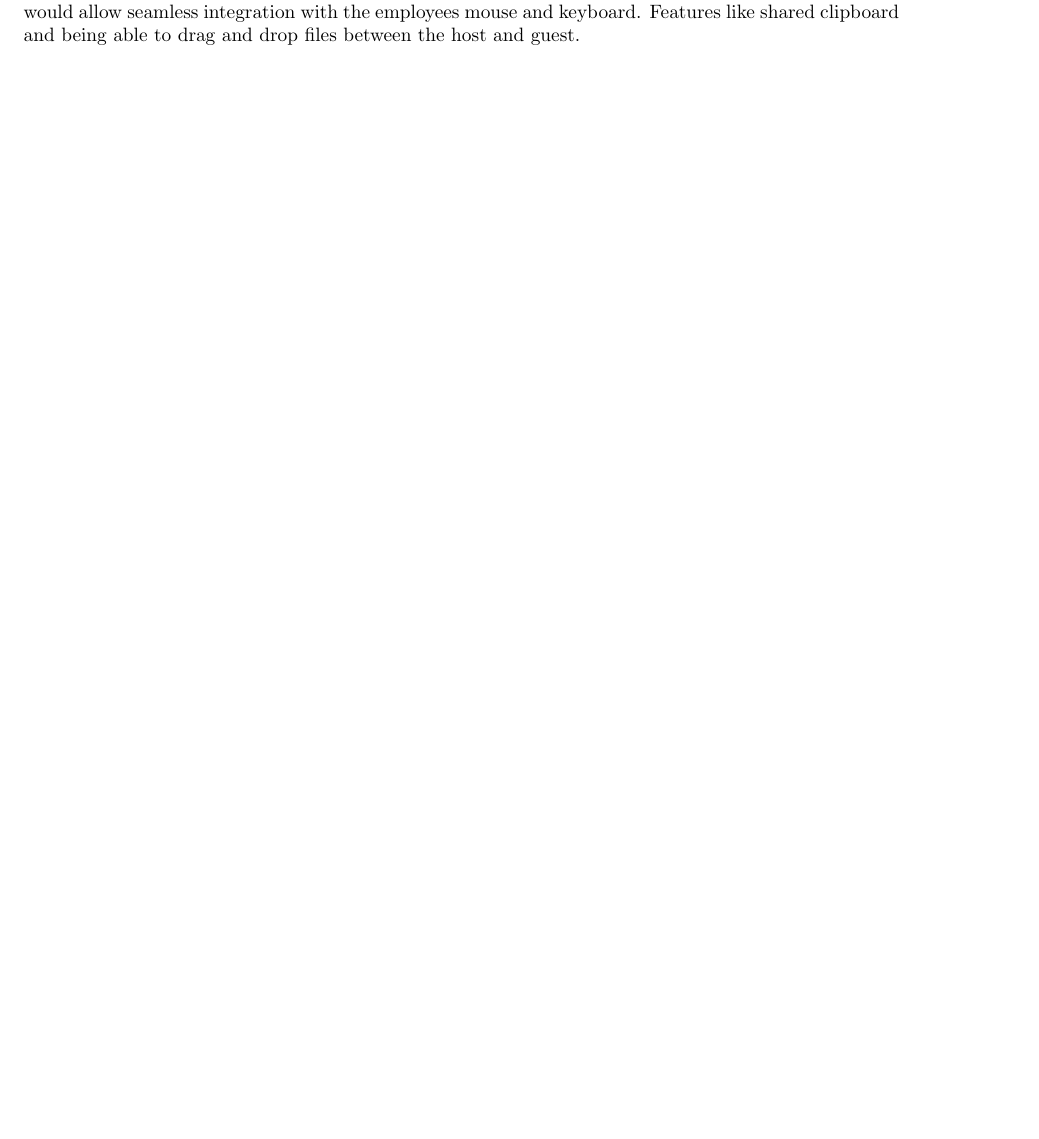
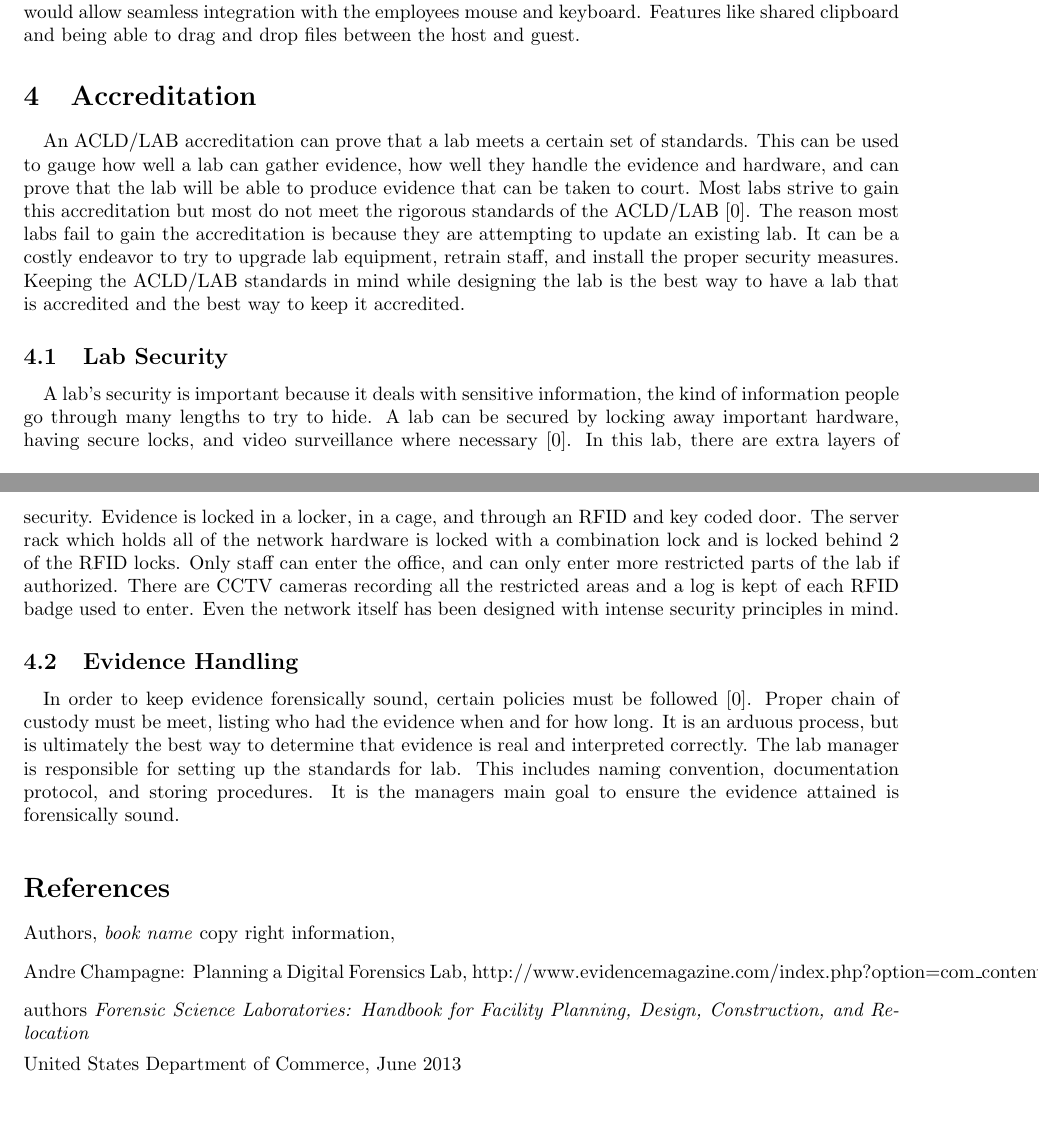
Before and after one commit to mitchjdunn/ComputerForensicLab, a LaTeX document (lab.tex): part of page 9 of 9 before the commit and two parts of pages 9 and 10 of 10 after it, the two joined at a grey line, cut so that both start at the same text, the shorter picture padded with empty space. Compiled offline with pdfLaTeX.

Commit message:
bibliography and accreditation

```diff
--- a/lab.tex
+++ b/lab.tex
@@ -1,5 +1,6 @@
 \documentclass{article}
 \usepackage{graphicx}
+\usepackage{margbib}
 \usepackage[a4paper,margin=1in,footskip=0.25in]{geometry}
 \usepackage{pdfpages}
 
@@ -277,4 +277,47 @@ The software would allow seamless integration with the employees mouse and keybo
 Features like shared clipboard and being able to drag and drop files between the host and guest.
 
 
+\section{Accreditation}
+\paragraph{}
+An ACLD/LAB accreditation can prove that a lab meets a certain set of standards.
+This can be used to gauge how well a lab can gather evidence, how well they handle the evidence and hardware, and can prove that the lab will be able to produce evidence that can be taken to court.
+Most labs strive to gain this accreditation but most do not meet the rigorous standards of the ACLD/LAB \cite{book}.
+The reason most labs fail to gain the accreditation is because they are attempting to update an existing lab.
+It can be a costly endeavor to try to upgrade lab equipment, retrain staff, and install the proper security measures.
+Keeping the ACLD/LAB standards in mind while designing the lab is the best way to have a lab that is accredited and the best way to keep it accredited.
+\subsection{Lab Security}
+\paragraph{}
+A lab's security is important because it deals with sensitive information, the kind of information people go through many lengths to try to hide.
+A lab can be secured by locking away important hardware, having secure locks, and video surveillance where necessary \cite{website}.
+In this lab, there are extra layers of security.
+Evidence is locked in a locker, in a cage, and through an RFID and key coded door.
+The server rack which holds all of the network hardware is locked with a combination lock and is locked behind 2 of the RFID locks.
+Only staff can enter the office, and can only enter more restricted parts of the lab if authorized.
+There are CCTV cameras recording all the restricted areas and a log is kept of each RFID badge used to enter.
+Even the network itself has been designed with intense security principles in mind.
+
+\subsection{Evidence Handling}
+\paragraph{}
+In order to keep evidence forensically sound, certain policies must be followed \cite{book}.
+Proper chain of custody must be meet, listing who had the evidence when and for how long.
+It is an arduous process, but is ultimately the best way to determine that evidence is real and interpreted correctly.
+The lab manager is responsible for setting up the standards for lab.
+This includes naming convention, documentation protocol, and storing procedures.
+It is the managers main goal to ensure the evidence attained is forensically sound.
+
+\medskip
+\begin{thebibliography}{9}
+\bibitem{book}
+Authors,
+\textit{book name}
+copy right information,
+\bibitem{website}
+Andre Champagne: Planning a Digital Forensics Lab,
+http://www.evidencemagazine.com/index.php?option=com\_content\&task=view\&id=2162\&Itemid=49
+\bibitem{pdf}
+authors
+\textit{Forensic Science Laboratories: Handbook for Facility Planning, Design, Construction, and Relocation}
+
+United States Department of Commerce, June 2013
+\end{thebibliography}
 \end{document}
```
Also changed, not shown: lab.tex (3 more changed lines).
